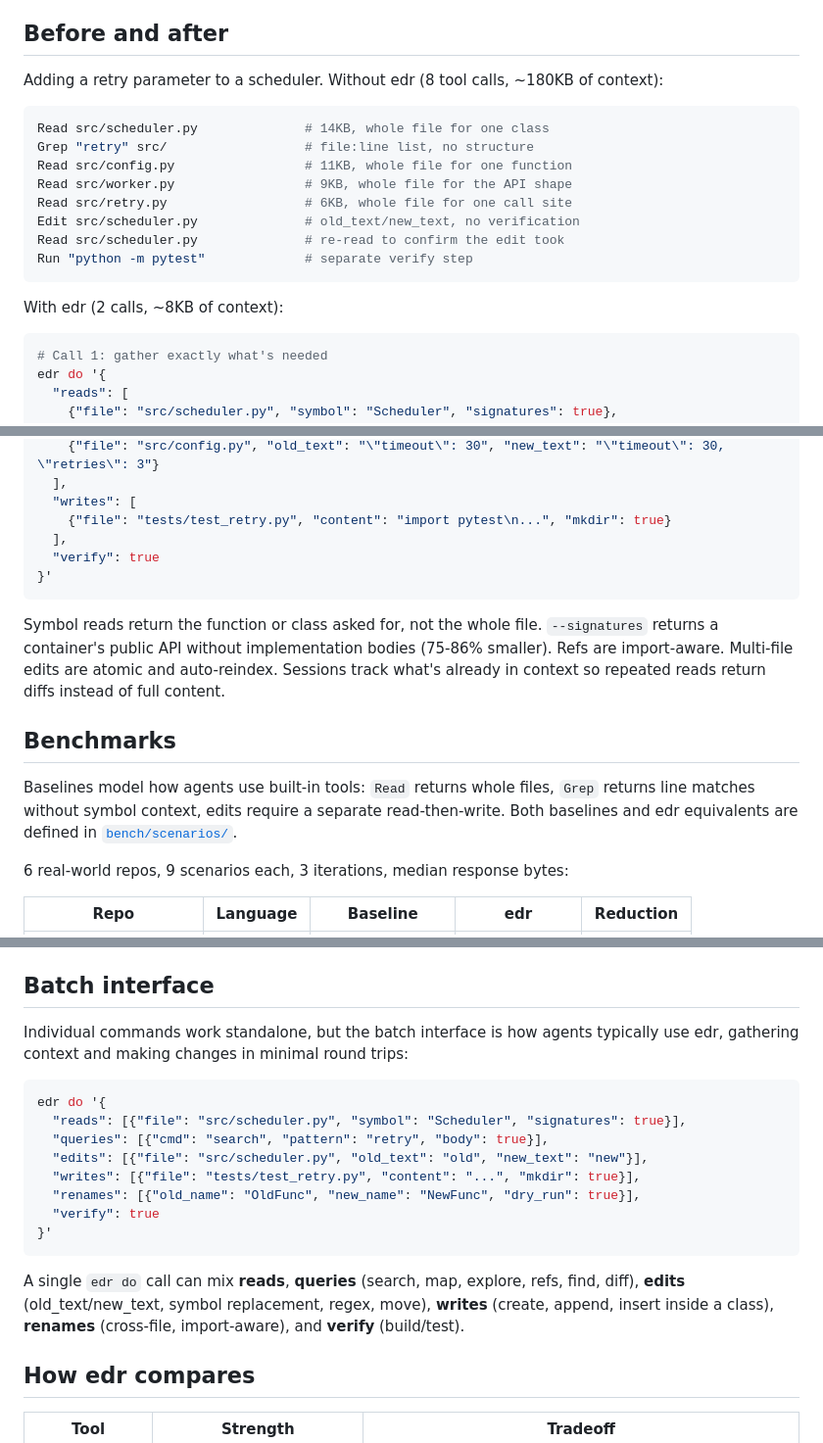
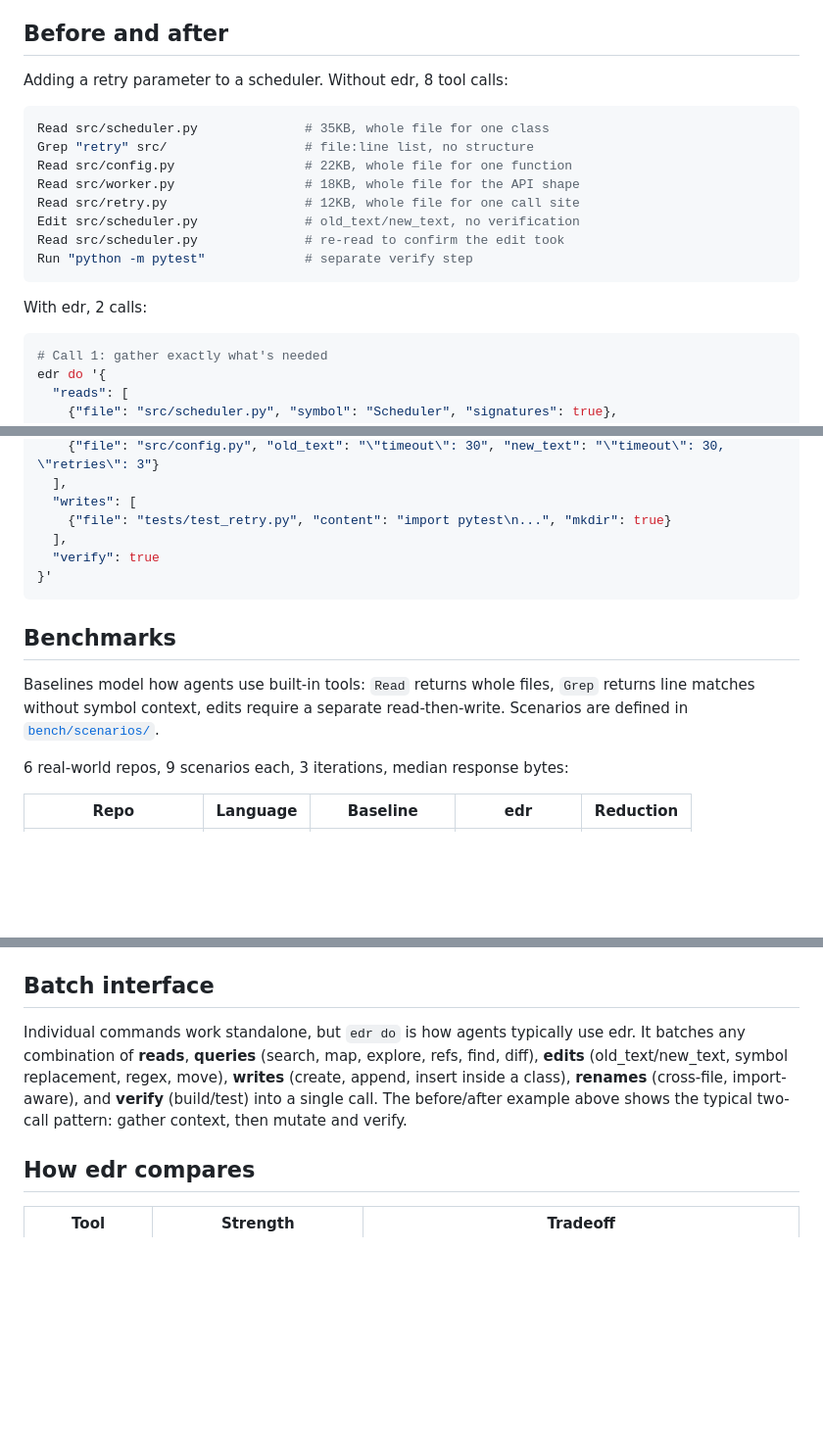
Before and after one commit to jordw/edr, a Markdown page: README.md, 3 parts joined by grey strips. Shown at 98% size. GitHub-like rendering; blank space fills up the shorter version.

Commit message:
Fix inflated context claims, cut redundancy in README
File sizes in the before/after example now reflect realistic production
code (35/22/18/12 KB) instead of the previous numbers that couldn't
justify the ~180KB total claim. Removed the explanatory paragraph after
the example (restated what the example showed). Collapsed the batch
interface section to avoid rehashing the same example.

Co-Authored-By: Claude Opus 4.6 (1M context) <noreply@anthropic.com>

````diff
--- a/README.md
+++ b/README.md
@@ -10,20 +10,20 @@ edr indexes your codebase by symbol and lets agents read exactly what they need,
 
 ## Before and after
 
-Adding a retry parameter to a scheduler. Without edr (8 tool calls, ~180KB of context):
+Adding a retry parameter to a scheduler. Without edr, 8 tool calls:
 
 ```bash
-Read src/scheduler.py              # 14KB, whole file for one class
+Read src/scheduler.py              # 35KB, whole file for one class
 Grep "retry" src/                  # file:line list, no structure
-Read src/config.py                 # 11KB, whole file for one function
-Read src/worker.py                 # 9KB, whole file for the API shape
-Read src/retry.py                  # 6KB, whole file for one call site
+Read src/config.py                 # 22KB, whole file for one function
+Read src/worker.py                 # 18KB, whole file for the API shape
+Read src/retry.py                  # 12KB, whole file for one call site
 Edit src/scheduler.py              # old_text/new_text, no verification
 Read src/scheduler.py              # re-read to confirm the edit took
 Run "python -m pytest"             # separate verify step
 ```
 
-With edr (2 calls, ~8KB of context):
+With edr, 2 calls:
 
 ```bash
 # Call 1: gather exactly what's needed
@@ -52,11 +52,9 @@ edr do '{
 }'
 ```
 
-Symbol reads return the function or class asked for, not the whole file. `--signatures` returns a container's public API without implementation bodies (75-86% smaller). Refs are import-aware. Multi-file edits are atomic and auto-reindex. Sessions track what's already in context so repeated reads return diffs instead of full content.
-
 ## Benchmarks
 
-Baselines model how agents use built-in tools: `Read` returns whole files, `Grep` returns line matches without symbol context, edits require a separate read-then-write. Both baselines and edr equivalents are defined in [`bench/scenarios/`](bench/scenarios/).
+Baselines model how agents use built-in tools: `Read` returns whole files, `Grep` returns line matches without symbol context, edits require a separate read-then-write. Scenarios are defined in [`bench/scenarios/`](bench/scenarios/).
 
 6 real-world repos, 9 scenarios each, 3 iterations, median response bytes:
 
@@ -136,20 +134,7 @@ All output is structured JSON. Token budgets (`--budget N`) cap any response to
 
 ## Batch interface
 
-Individual commands work standalone, but the batch interface is how agents typically use edr, gathering context and making changes in minimal round trips:
-
-```bash
-edr do '{
-  "reads": [{"file": "src/scheduler.py", "symbol": "Scheduler", "signatures": true}],
-  "queries": [{"cmd": "search", "pattern": "retry", "body": true}],
-  "edits": [{"file": "src/scheduler.py", "old_text": "old", "new_text": "new"}],
-  "writes": [{"file": "tests/test_retry.py", "content": "...", "mkdir": true}],
-  "renames": [{"old_name": "OldFunc", "new_name": "NewFunc", "dry_run": true}],
-  "verify": true
-}'
-```
-
-A single `edr do` call can mix **reads**, **queries** (search, map, explore, refs, find, diff), **edits** (old_text/new_text, symbol replacement, regex, move), **writes** (create, append, insert inside a class), **renames** (cross-file, import-aware), and **verify** (build/test).
+Individual commands work standalone, but `edr do` is how agents typically use edr. It batches any combination of **reads**, **queries** (search, map, explore, refs, find, diff), **edits** (old_text/new_text, symbol replacement, regex, move), **writes** (create, append, insert inside a class), **renames** (cross-file, import-aware), and **verify** (build/test) into a single call. The before/after example above shows the typical two-call pattern: gather context, then mutate and verify.
 
 ## How edr compares
 
````
